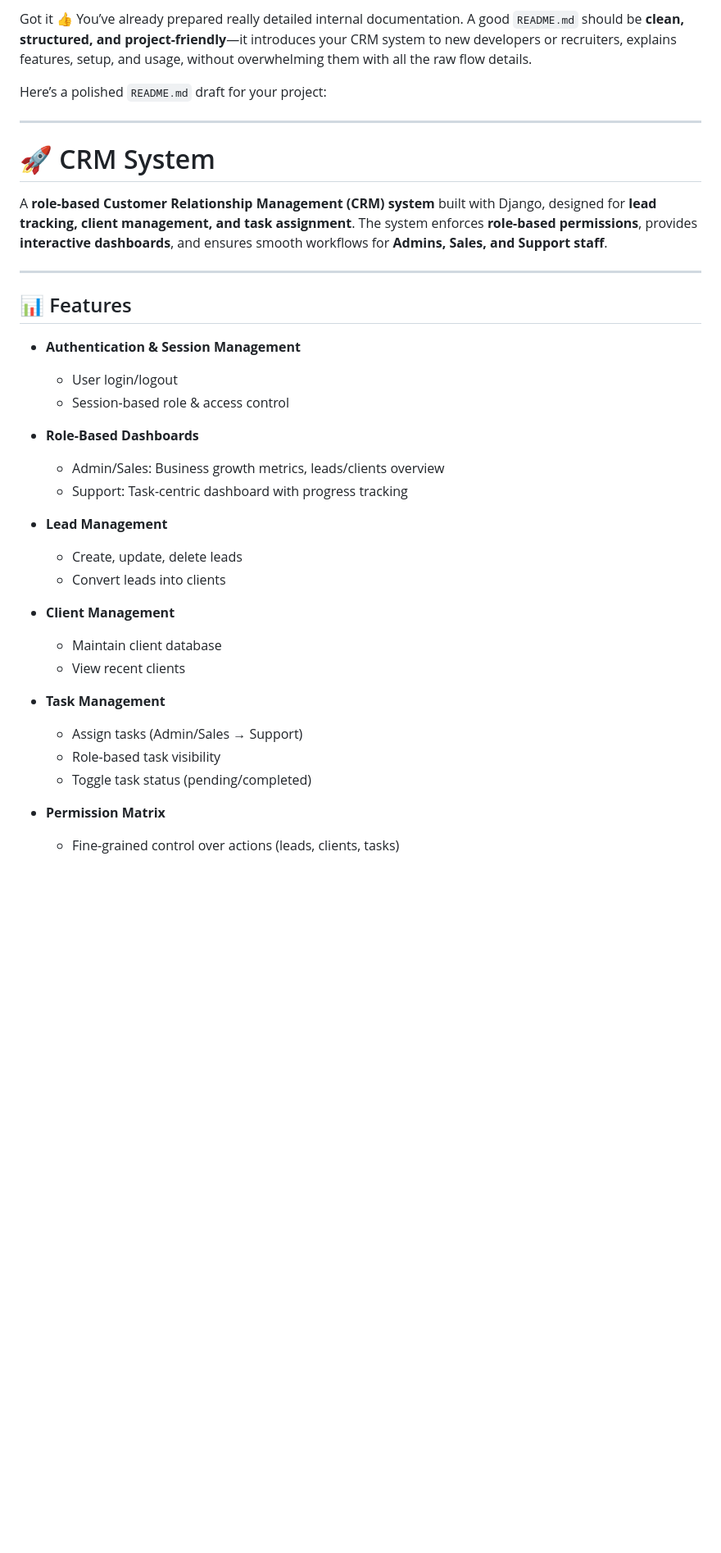
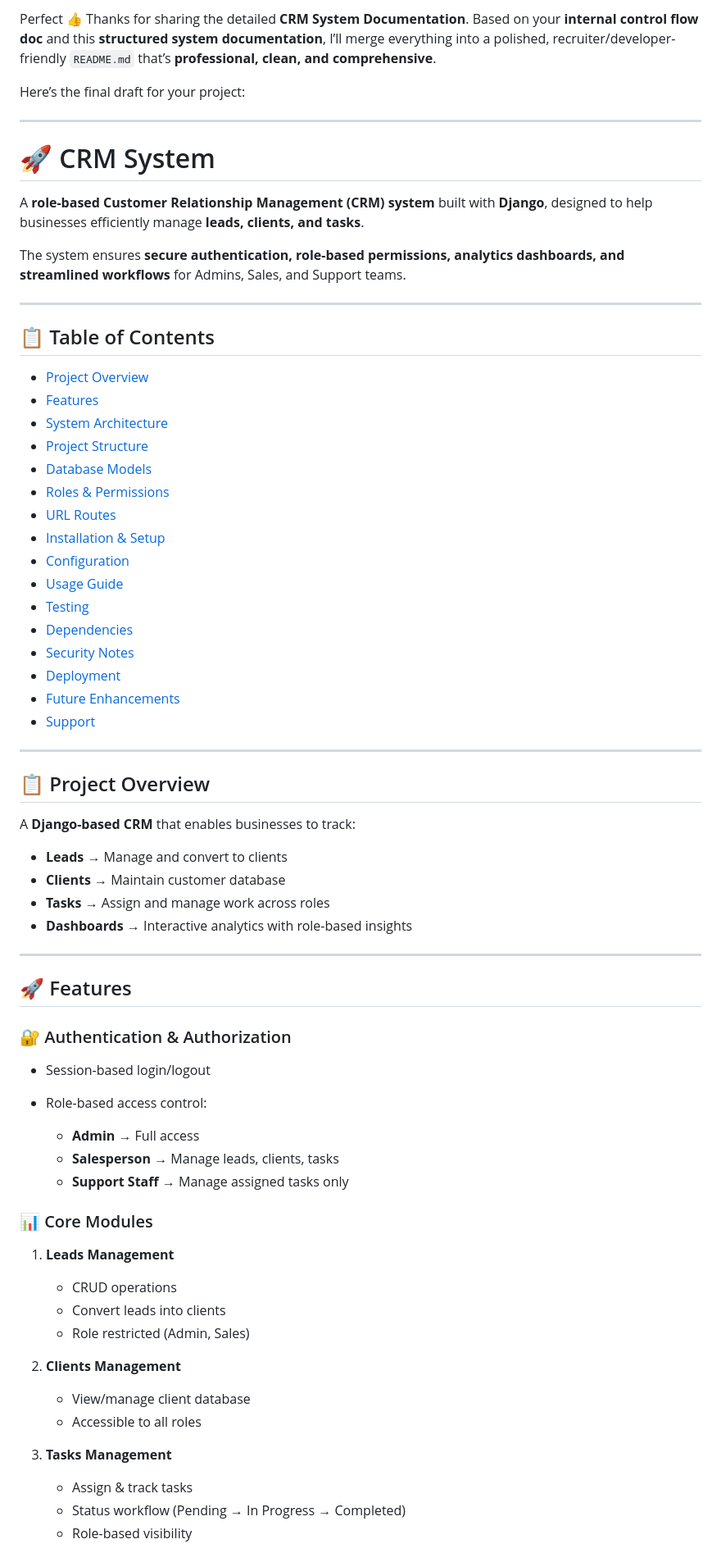
Before and after one commit to HARXHTIWARI/crm_project, a Markdown page: README.md, the part around one of its changes. Shown at 82% size. Drawn GitHub-style; blank space fills up the shorter version.

```diff
--- a/README.md
+++ b/README.md
@@ -1,43 +1,76 @@
-Got it 👍 You’ve already prepared really detailed internal documentation. A good `README.md` should be **clean, structured, and project-friendly**—it introduces your CRM system to new developers or recruiters, explains features, setup, and usage, without overwhelming them with all the raw flow details.
+Perfect 👍 Thanks for sharing the detailed **CRM System Documentation**. Based on your **internal control flow doc** and this **structured system documentation**, I’ll merge everything into a polished, recruiter/developer-friendly `README.md` that’s **professional, clean, and comprehensive**.
 
-Here’s a polished `README.md` draft for your project:
+Here’s the final draft for your project:
 
 ---
 
 # 🚀 CRM System
 
-A **role-based Customer Relationship Management (CRM) system** built with Django, designed for **lead tracking, client management, and task assignment**. The system enforces **role-based permissions**, provides **interactive dashboards**, and ensures smooth workflows for **Admins, Sales, and Support staff**.
+A **role-based Customer Relationship Management (CRM) system** built with **Django**, designed to help businesses efficiently manage **leads, clients, and tasks**.
+
+The system ensures **secure authentication, role-based permissions, analytics dashboards, and streamlined workflows** for Admins, Sales, and Support teams.
 
 ---
 
-## 📊 Features
+## 📋 Table of Contents
 
-* **Authentication & Session Management**
+* [Project Overview](#-project-overview)
+* [Features](#-features)
+* [System Architecture](#-system-architecture)
+* [Project Structure](#-project-structure)
+* [Database Models](#-database-models)
+* [Roles & Permissions](#-roles--permissions)
+* [URL Routes](#-url-routes)
+* [Installation & Setup](#-installation--setup)
+* [Configuration](#-configuration)
+* [Usage Guide](#-usage-guide)
+* [Testing](#-testing)
+* [Dependencies](#-dependencies)
+* [Security Notes](#-security-notes)
+* [Deployment](#-deployment)
+* [Future Enhancements](#-future-enhancements)
+* [Support](#-support)
 
-  * User login/logout
-  * Session-based role & access control
+---
 
-* **Role-Based Dashboards**
+## 📋 Project Overview
 
-  * Admin/Sales: Business growth metrics, leads/clients overview
-  * Support: Task-centric dashboard with progress tracking
+A **Django-based CRM** that enables businesses to track:
 
-* **Lead Management**
+* **Leads** → Manage and convert to clients
+* **Clients** → Maintain customer database
+* **Tasks** → Assign and manage work across roles
+* **Dashboards** → Interactive analytics with role-based insights
 
-  * Create, update, delete leads
-  * Convert leads into clients
+---
 
-* **Client Management**
+## 🚀 Features
 
-  * Maintain client database
-  * View recent clients
+### 🔐 Authentication & Authorization
 
-* **Task Management**
+* Session-based login/logout
+* Role-based access control:
 
-  * Assign tasks (Admin/Sales → Support)
-  * Role-based task visibility
-  * Toggle task status (pending/completed)
+  * **Admin** → Full access
+  * **Salesperson** → Manage leads, clients, tasks
+  * **Support Staff** → Manage assigned tasks only
 
-* **Permission Matrix**
+### 📊 Core Modules
 
-  * Fine-grained control over actions (leads, clients, tasks)
+1. **Leads Management**
+
+   * CRUD operations
+   * Convert leads into clients
+   * Role restricted (Admin, Sales)
+
+2. **Clients Management**
+
+   * View/manage client database
+   * Accessible to all roles
+
+3. **Tasks Management**
+
+   * Assign & track tasks
+   * Status workflow (Pending → In Progress → Completed)
+   * Role-based visibility
+
```
Also changed, not shown: other parts of README.md (+193 -84 lines).
